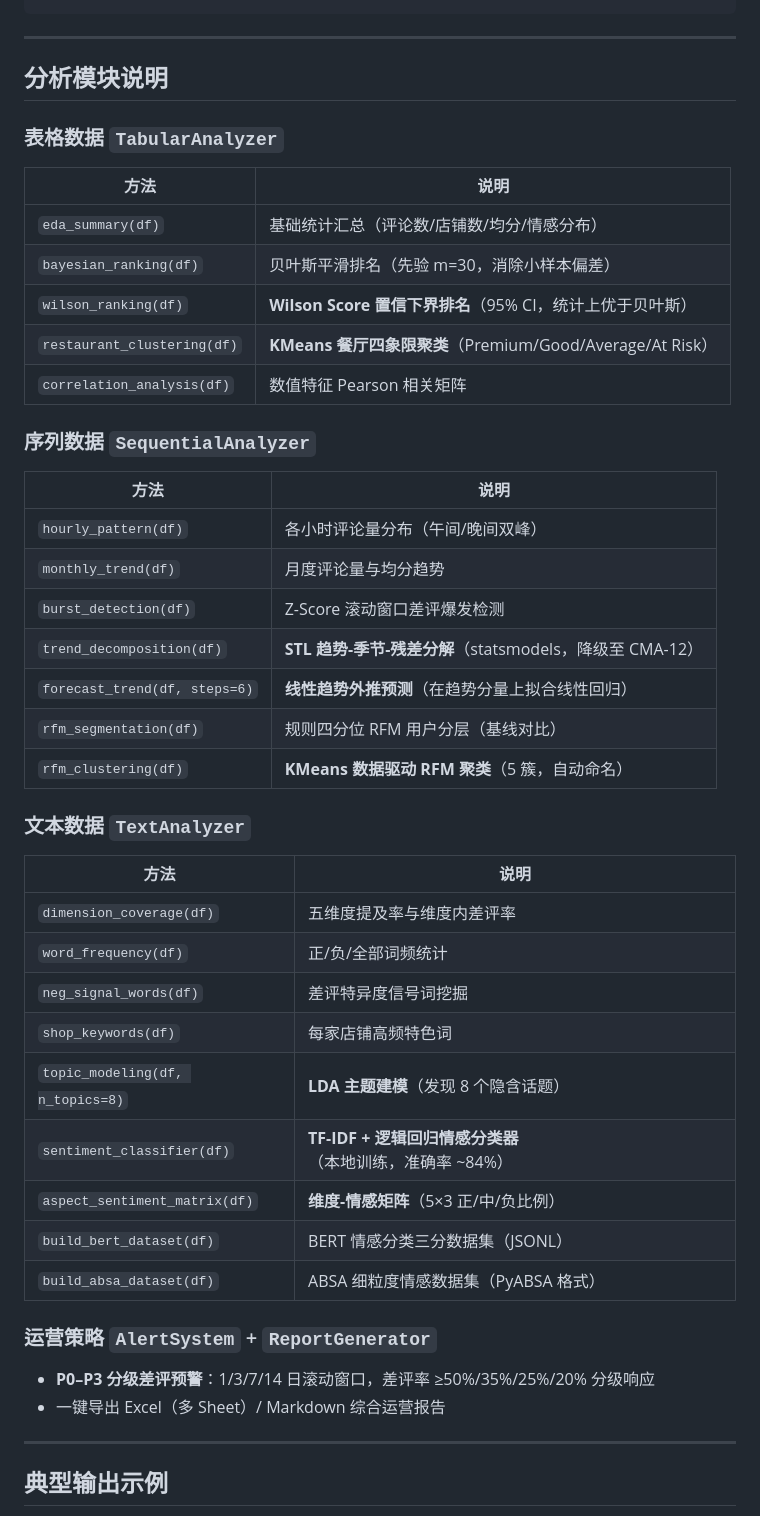
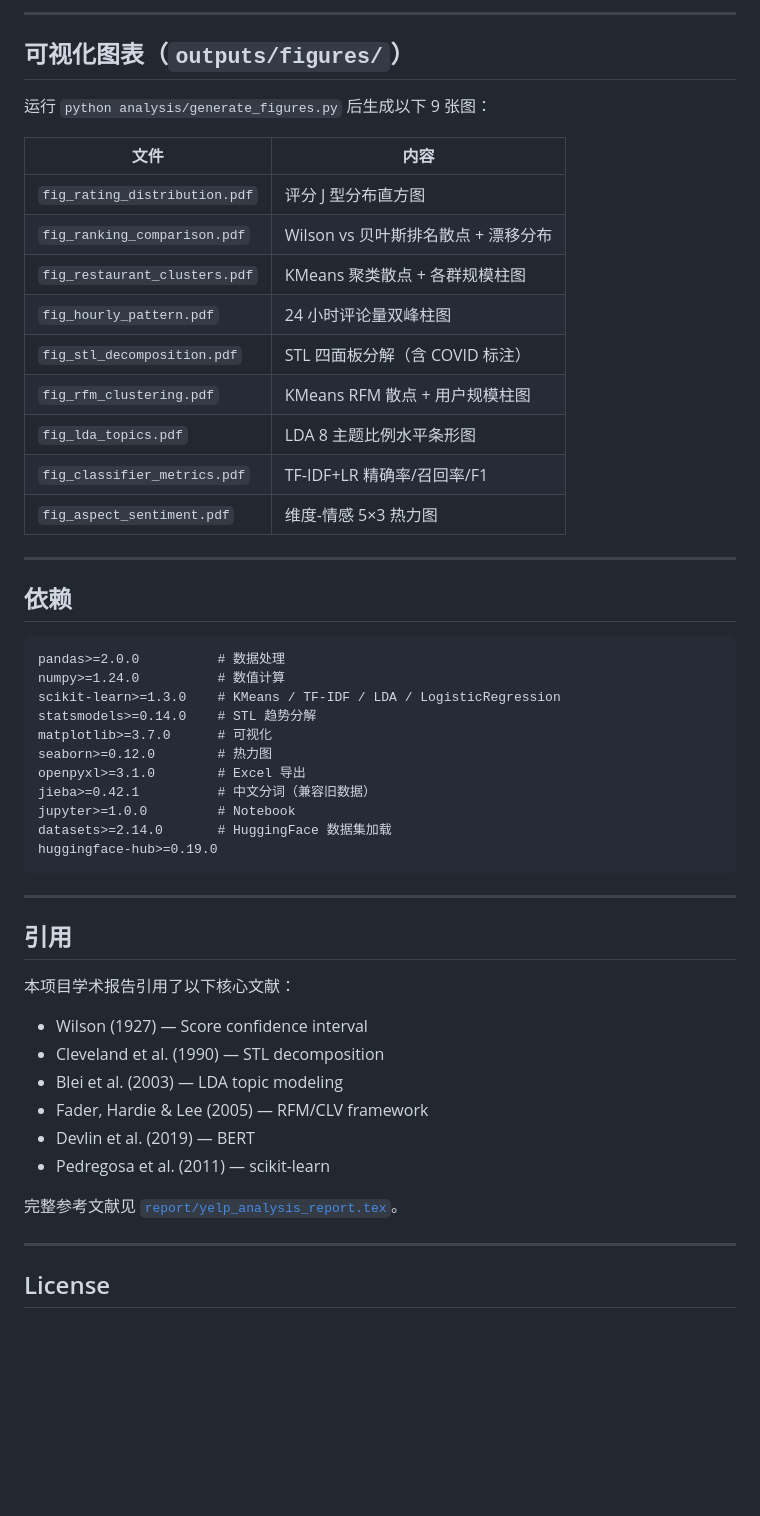
Before and after one commit to ALostElk/restaurant-review-analysis, a Markdown page: README.md, the part around one of its changes. Rendered like a GitHub page; blank space fills up the shorter version.

````diff
--- a/README.md
+++ b/README.md
@@ -112,51 +197,55 @@ xelatex yelp_analysis_report.tex   # 第二次确保引用解析
+---
+
+## 可视化图表（`outputs/figures/`）
+
+运行 `python analysis/generate_figures.py` 后生成以下 9 张图：
+
+| 文件 | 内容 |
+|---|---|
+| `fig_rating_distribution.pdf` | 评分 J 型分布直方图 |
+| `fig_ranking_comparison.pdf` | Wilson vs 贝叶斯排名散点 + 漂移分布 |
+| `fig_restaurant_clusters.pdf` | KMeans 聚类散点 + 各群规模柱图 |
+| `fig_hourly_pattern.pdf` | 24 小时评论量双峰柱图 |
+| `fig_stl_decomposition.pdf` | STL 四面板分解（含 COVID 标注） |
+| `fig_rfm_clustering.pdf` | KMeans RFM 散点 + 用户规模柱图 |
+| `fig_lda_topics.pdf` | LDA 8 主题比例水平条形图 |
+| `fig_classifier_metrics.pdf` | TF-IDF+LR 精确率/召回率/F1 |
+| `fig_aspect_sentiment.pdf` | 维度-情感 5×3 热力图 |
+
+---
+
+## 依赖
+
+```
+pandas>=2.0.0          # 数据处理
+numpy>=1.24.0          # 数值计算
+scikit-learn>=1.3.0    # KMeans / TF-IDF / LDA / LogisticRegression
+statsmodels>=0.14.0    # STL 趋势分解
+matplotlib>=3.7.0      # 可视化
+seaborn>=0.12.0        # 热力图
+openpyxl>=3.1.0        # Excel 导出
+jieba>=0.42.1          # 中文分词（兼容旧数据）
+jupyter>=1.0.0         # Notebook
+datasets>=2.14.0       # HuggingFace 数据集加载
+huggingface-hub>=0.19.0
 ```
 
 ---
 
-## 分析模块说明
+## 引用
 
-### 表格数据 `TabularAnalyzer`
+本项目学术报告引用了以下核心文献：
 
-| 方法 | 说明 |
-|---|---|
-| `eda_summary(df)` | 基础统计汇总（评论数/店铺数/均分/情感分布） |
-| `bayesian_ranking(df)` | 贝叶斯平滑排名（先验 m=30，消除小样本偏差） |
-| `wilson_ranking(df)` | **Wilson Score 置信下界排名**（95% CI，统计上优于贝叶斯） |
-| `restaurant_clustering(df)` | **KMeans 餐厅四象限聚类**（Premium/Good/Average/At Risk） |
-| `correlation_analysis(df)` | 数值特征 Pearson 相关矩阵 |
+- Wilson (1927) — Score confidence interval
+- Cleveland et al. (1990) — STL decomposition
+- Blei et al. (2003) — LDA topic modeling
+- Fader, Hardie & Lee (2005) — RFM/CLV framework
+- Devlin et al. (2019) — BERT
+- Pedregosa et al. (2011) — scikit-learn
 
-### 序列数据 `SequentialAnalyzer`
-
-| 方法 | 说明 |
-|---|---|
-| `hourly_pattern(df)` | 各小时评论量分布（午间/晚间双峰） |
-| `monthly_trend(df)` | 月度评论量与均分趋势 |
-| `burst_detection(df)` | Z-Score 滚动窗口差评爆发检测 |
-| `trend_decomposition(df)` | **STL 趋势-季节-残差分解**（statsmodels，降级至 CMA-12） |
-| `forecast_trend(df, steps=6)` | **线性趋势外推预测**（在趋势分量上拟合线性回归） |
-| `rfm_segmentation(df)` | 规则四分位 RFM 用户分层（基线对比） |
-| `rfm_clustering(df)` | **KMeans 数据驱动 RFM 聚类**（5 簇，自动命名） |
-
-### 文本数据 `TextAnalyzer`
-
-| 方法 | 说明 |
-|---|---|
-| `dimension_coverage(df)` | 五维度提及率与维度内差评率 |
-| `word_frequency(df)` | 正/负/全部词频统计 |
-| `neg_signal_words(df)` | 差评特异度信号词挖掘 |
-| `shop_keywords(df)` | 每家店铺高频特色词 |
-| `topic_modeling(df, n_topics=8)` | **LDA 主题建模**（发现 8 个隐含话题） |
-| `sentiment_classifier(df)` | **TF-IDF + 逻辑回归情感分类器**（本地训练，准确率 ~84%） |
-| `aspect_sentiment_matrix(df)` | **维度-情感矩阵**（5×3 正/中/负比例） |
-| `build_bert_dataset(df)` | BERT 情感分类三分数据集（JSONL） |
-| `build_absa_dataset(df)` | ABSA 细粒度情感数据集（PyABSA 格式） |
-
-### 运营策略 `AlertSystem` + `ReportGenerator`
-
-- **P0–P3 分级差评预警**：1/3/7/14 日滚动窗口，差评率 ≥50%/35%/25%/20% 分级响应
-- 一键导出 Excel（多 Sheet）/ Markdown 综合运营报告
+完整参考文献见 [`report/yelp_analysis_report.tex`](report/yelp_analysis_report.tex)。
 
 ---
 
-## 典型输出示例
+## License
 
````
Also changed, not shown: other parts of README.md (+137 -94 lines).
